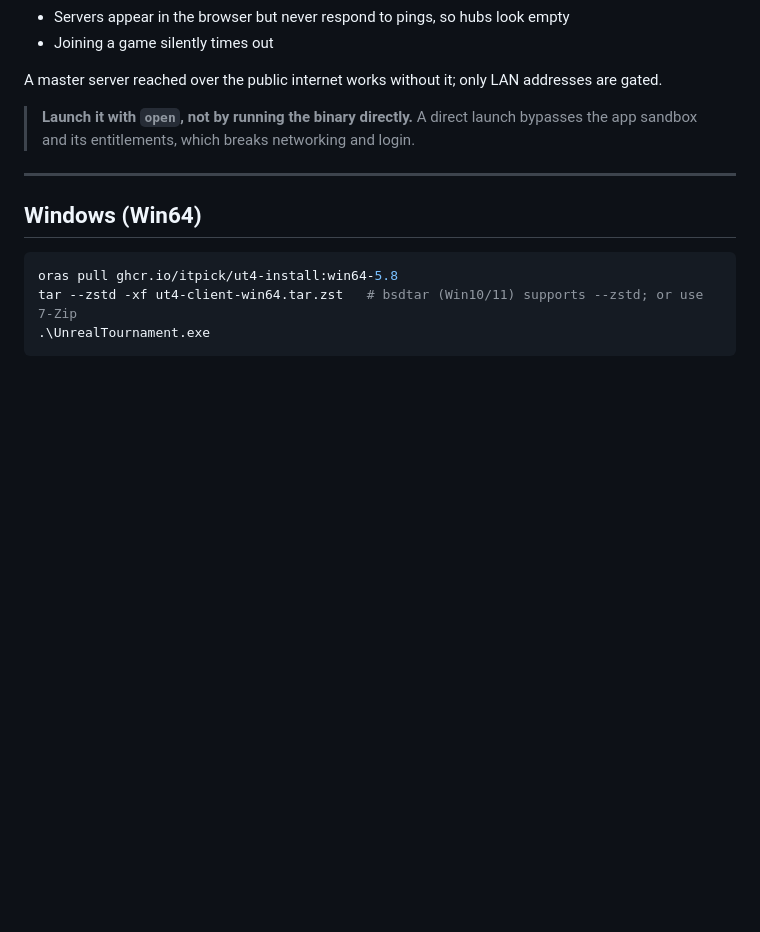
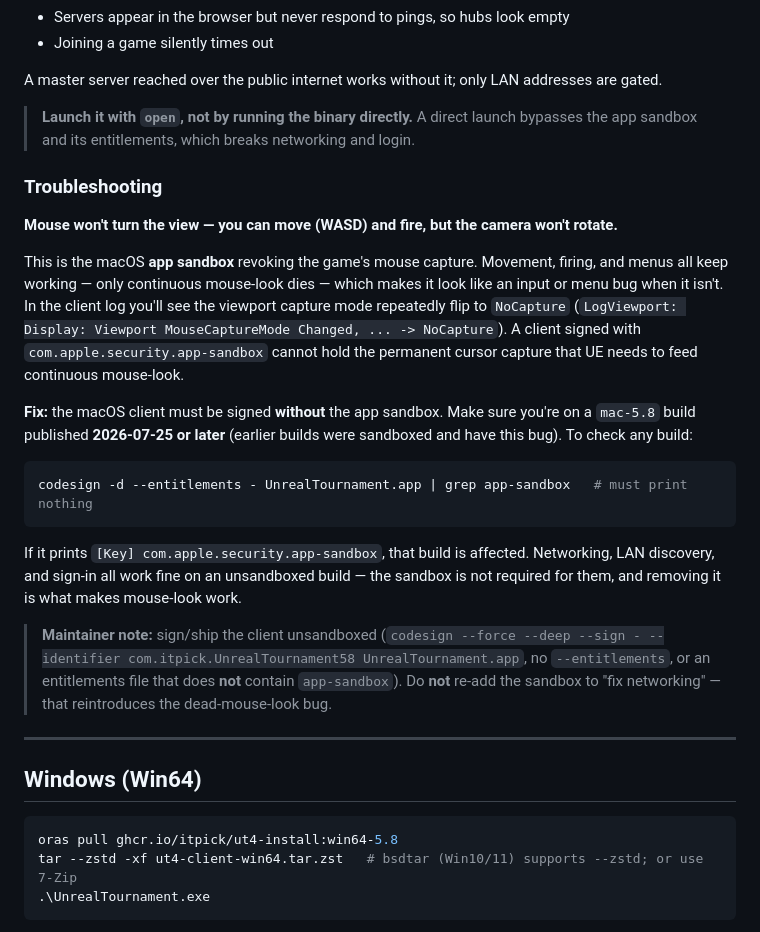
Before and after one commit to itpick/ut4-install, a Markdown page: README.md, the part around the change. GitHub-like rendering; blank space fills up the shorter version.

Commit message:
docs: add macOS mouse-look troubleshooting (app-sandbox revokes mouse capture)

````diff
--- a/README.md
+++ b/README.md
@@ -127,6 +127,31 @@ A master server reached over the public internet works without it; only LAN addr
 
 > **Launch it with `open`, not by running the binary directly.** A direct launch bypasses the
 > app sandbox and its entitlements, which breaks networking and login.
+
+### Troubleshooting
+
+**Mouse won't turn the view — you can move (WASD) and fire, but the camera won't rotate.**
+
+This is the macOS **app sandbox** revoking the game's mouse capture. Movement, firing, and
+menus all keep working — only continuous mouse-look dies — which makes it look like an input
+or menu bug when it isn't. In the client log you'll see the viewport capture mode repeatedly
+flip to `NoCapture` (`LogViewport: Display: Viewport MouseCaptureMode Changed, ... -> NoCapture`).
+A client signed with `com.apple.security.app-sandbox` cannot hold the permanent cursor capture
+that UE needs to feed continuous mouse-look.
+
+**Fix:** the macOS client must be signed **without** the app sandbox. Make sure you're on a
+`mac-5.8` build published **2026-07-25 or later** (earlier builds were sandboxed and have this
+bug). To check any build:
+
+```bash
+codesign -d --entitlements - UnrealTournament.app | grep app-sandbox   # must print nothing
+```
+
+If it prints `[Key] com.apple.security.app-sandbox`, that build is affected. Networking, LAN
+discovery, and sign-in all work fine on an unsandboxed build — the sandbox is not required for
+them, and removing it is what makes mouse-look work.
+
+> **Maintainer note:** sign/ship the client unsandboxed (`codesign --force --deep --sign - --identifier com.itpick.UnrealTournament58 UnrealTournament.app`, no `--entitlements`, or an entitlements file that does **not** contain `app-sandbox`). Do **not** re-add the sandbox to "fix networking" — that reintroduces the dead-mouse-look bug.
 
 ---
 
````
